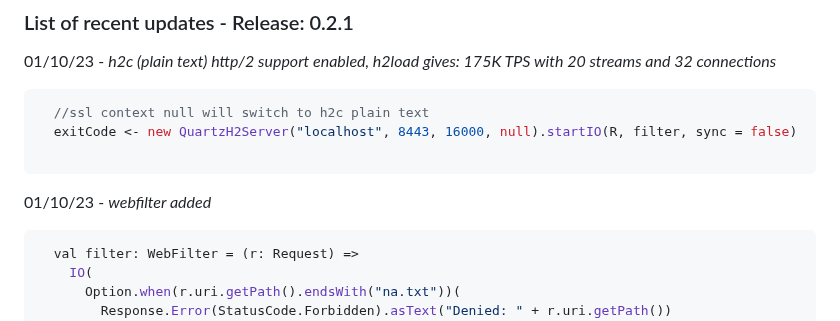
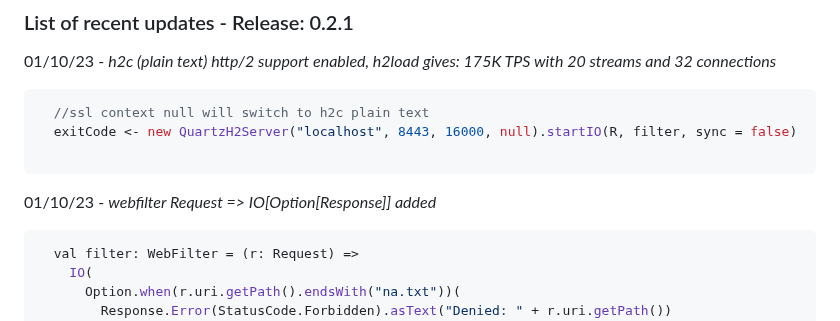
Before and after one commit to ollls/quartz-h2, a Markdown page: README.md, the part around the change. GitHub-like rendering.

````diff
--- a/README.md
+++ b/README.md
@@ -41,7 +41,7 @@ Tested and optimized to produce highest possible TPS.(**120K TPS** on MacBook, s
 
 ```
 
-01/10/23 - *webfilter added*
+01/10/23 - *webfilter Request => IO[Option[Response]] added*
 
 ```scala
   val filter: WebFilter = (r: Request) =>
````
